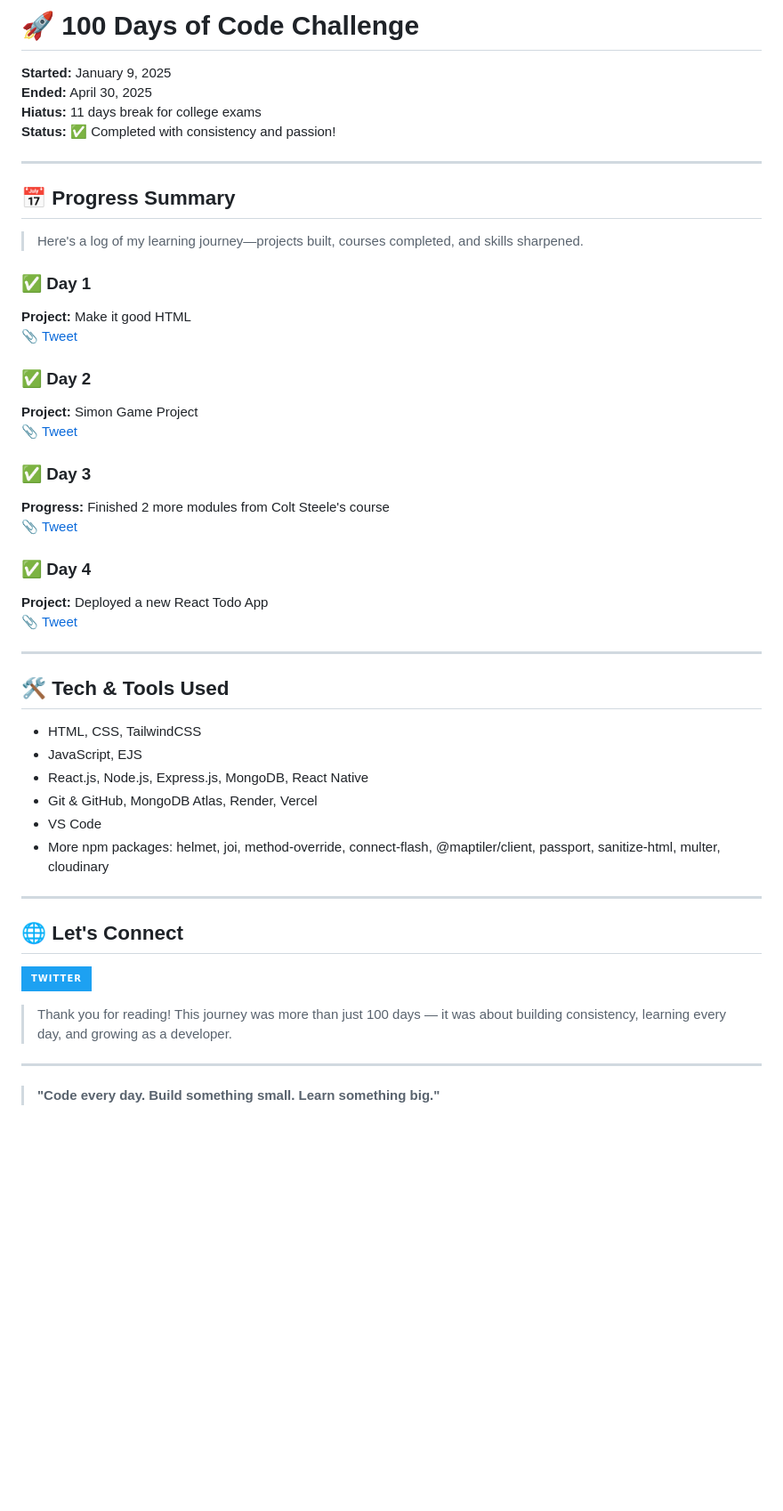
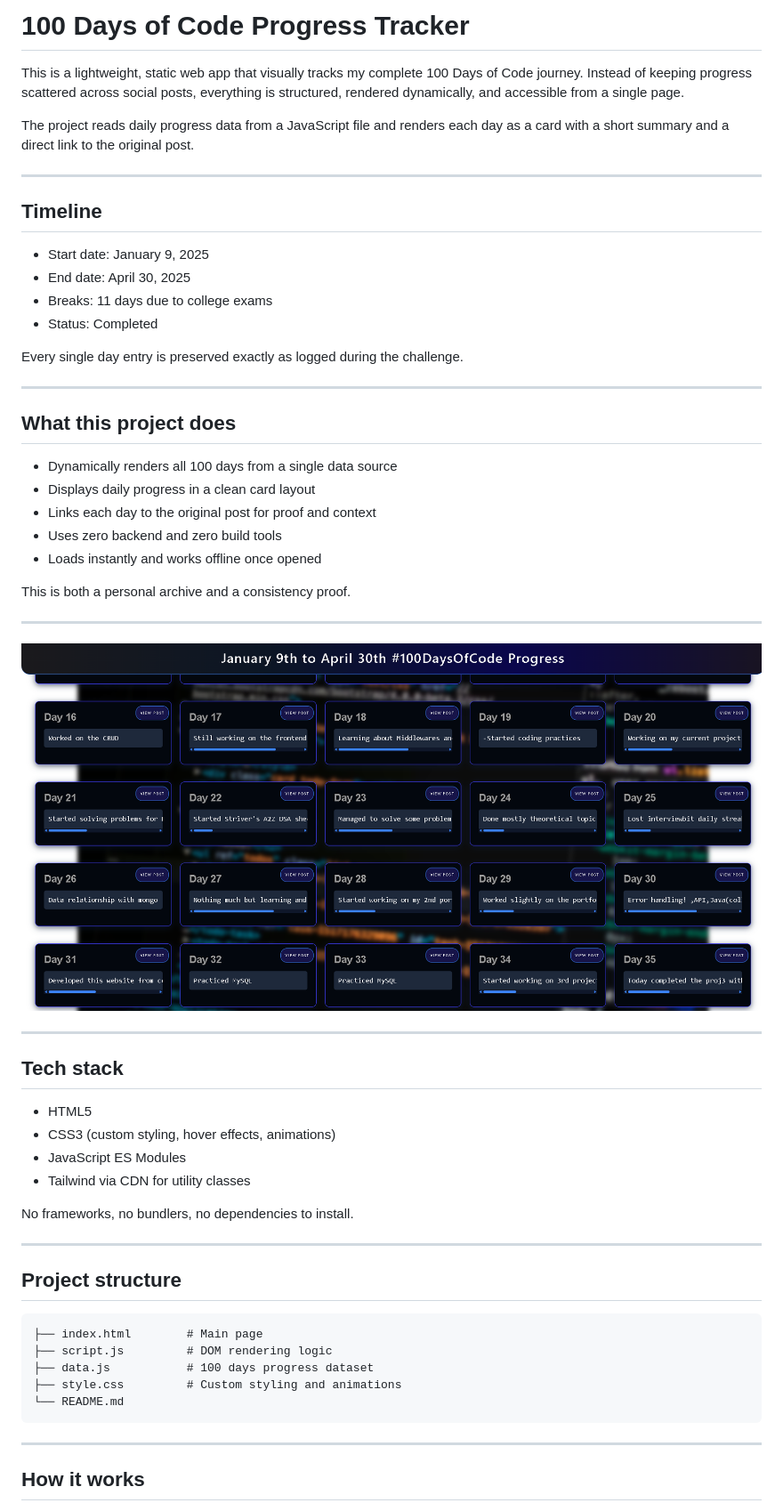
Before and after one commit to Sayantan-B-dev/100DaysOfCodeJanToAprProgress, a Markdown page: README.md, the part around the change printed below. Shown: that part at 89% size. Drawn GitHub-style; pictures changed too: sample.png (added); badges without logos; blank space fills up the shorter version.

Commit message:
updated reade

`````diff
--- a/README.md
+++ b/README.md
@@ -1,52 +1,60 @@
-# 🚀 100 Days of Code Challenge
+# 100 Days of Code Progress Tracker
 
-**Started:** January 9, 2025
-**Ended:** April 30, 2025
-**Hiatus:** 11 days break for college exams
-**Status:** ✅ Completed with consistency and passion!
+This is a lightweight, static web app that visually tracks my complete 100 Days of Code journey. Instead of keeping progress scattered across social posts, everything is structured, rendered dynamically, and accessible from a single page.
+
+The project reads daily progress data from a JavaScript file and renders each day as a card with a short summary and a direct link to the original post.
 
 ---
 
-## 📅 Progress Summary
+## Timeline
 
-> Here's a log of my learning journey—projects built, courses completed, and skills sharpened.
+- Start date: January 9, 2025
+- End date: April 30, 2025
+- Breaks: 11 days due to college exams
+- Status: Completed
 
-### ✅ Day 1
-**Project:** Make it good HTML
-📎 [Tweet](https://x.com/SayantanB_1337/status/1877334649887715647)
-
-### ✅ Day 2
-**Project:** Simon Game Project
-📎 [Tweet](https://x.com/SayantanB_1337/status/1877732017804054944)
-
-### ✅ Day 3
-**Progress:** Finished 2 more modules from Colt Steele's course
-📎 [Tweet](https://x.com/SayantanB_1337/status/1878137535244730429)
-
-### ✅ Day 4
-**Project:** Deployed a new React Todo App
-📎 [Tweet](https://x.com/SayantanB_1337/status/1880314862628401329)
-
-<!-- Add more days in the same format if available -->
+Every single day entry is preserved exactly as logged during the challenge.
 
 ---
 
-## 🛠️ Tech & Tools Used
+## What this project does
 
-- HTML, CSS, TailwindCSS
-- JavaScript, EJS
-- React.js, Node.js, Express.js, MongoDB, React Native
-- Git & GitHub, MongoDB Atlas, Render, Vercel
-- VS Code
-- More npm packages: helmet, joi, method-override, connect-flash, @maptiler/client, passport, sanitize-html, multer, cloudinary
----
+- Dynamically renders all 100 days from a single data source
+- Displays daily progress in a clean card layout
+- Links each day to the original post for proof and context
+- Uses zero backend and zero build tools
+- Loads instantly and works offline once opened
 
-## 🌐 Let's Connect
-
-[![Twitter](https://img.shields.io/badge/Twitter-%231DA1F2?style=for-the-badge&logo=x&logoColor=white)](https://x.com/SayantanB_1337)
-
-> Thank you for reading! This journey was more than just 100 days — it was about building consistency, learning every day, and growing as a developer.
+This is both a personal archive and a consistency proof.
 
 ---
 
-> **"Code every day. Build something small. Learn something big."**
+![](./sample.png)
+
+---
+
+## Tech stack
+
+- HTML5
+- CSS3 (custom styling, hover effects, animations)
+- JavaScript ES Modules
+- Tailwind via CDN for utility classes
+
+No frameworks, no bundlers, no dependencies to install.
+
+---
+
+## Project structure
+
+```text
+├── index.html        # Main page
+├── script.js         # DOM rendering logic
+├── data.js           # 100 days progress dataset
+├── style.css         # Custom styling and animations
+└── README.md
+````
+
+---
+
+## How it works
+
`````
Also changed, not shown: other parts of README.md (+65 -0 lines).
